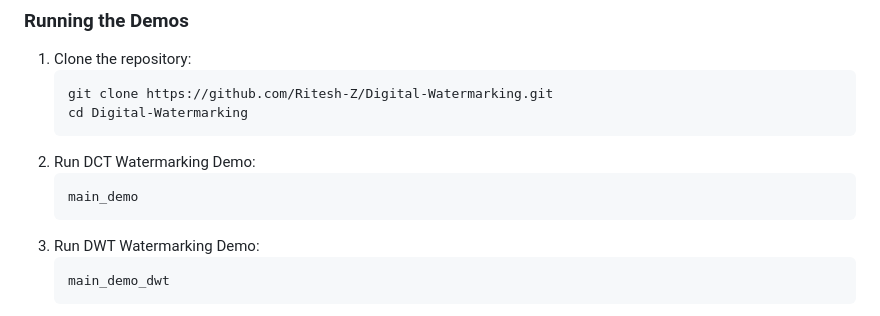
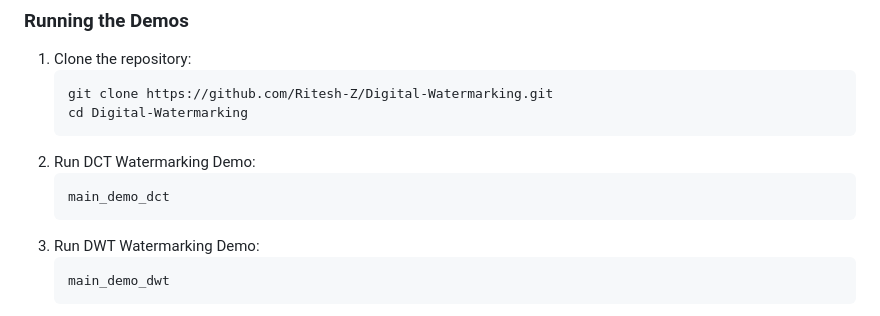
Before and after one commit to Ritesh-Z/Digital-Watermarking, a Markdown page: README.md, the part around the change. Rendered like a GitHub page.

````diff
--- a/README.md
+++ b/README.md
@@ -77,7 +77,7 @@ A zero-dependency MATLAB implementation of invisible digital image watermarking
    ```
 2. Run DCT Watermarking Demo:
    ```matlab
-   main_demo
+   main_demo_dct
    ```
 3. Run DWT Watermarking Demo:
    ```matlab
````
